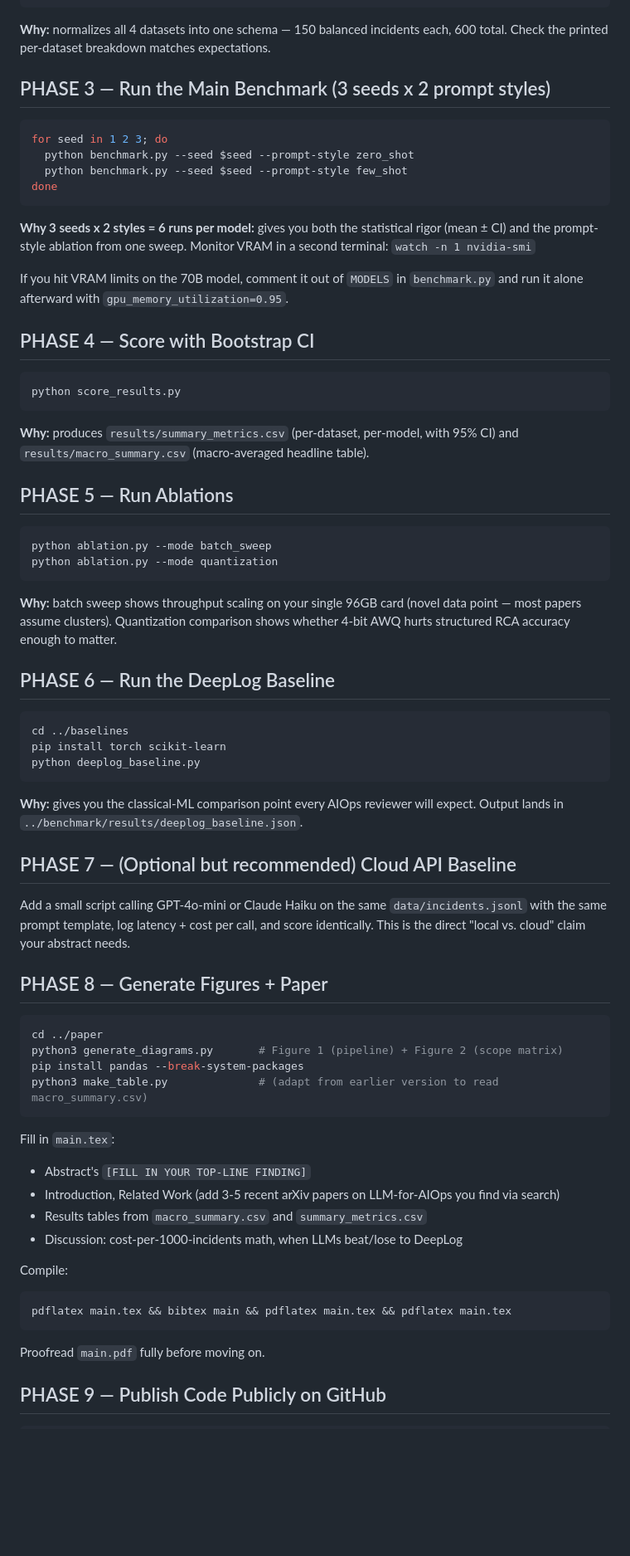
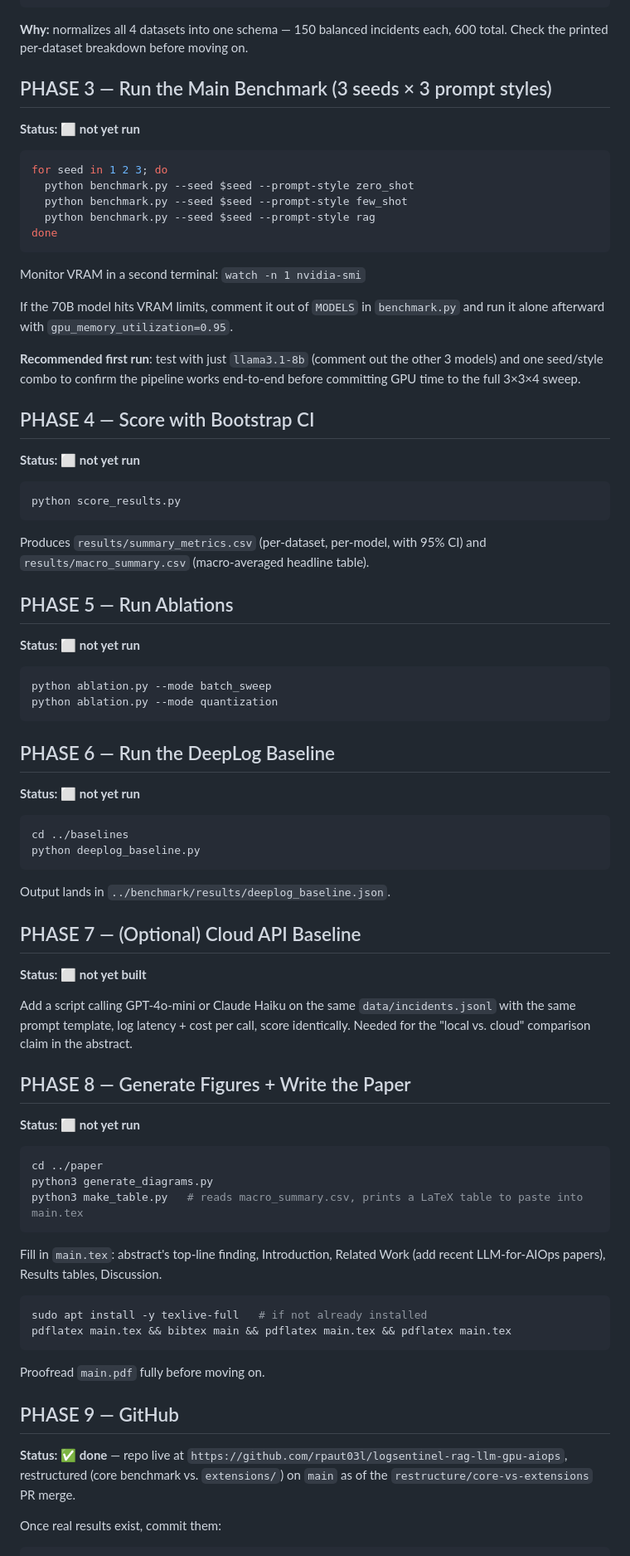
Before and after one commit to rpaut03l/tricalrag-llm-gpu-aiops, a Markdown page: end-to-end.md, the part around one of its changes. Shown at 83% size. Drawn GitHub-style; blank space fills up the shorter version.

````diff
--- a/end-to-end.md
+++ b/end-to-end.md
@@ -44,71 +77,78 @@ huggingface-cli login
 python loaders/multi_dataset_loader.py --seed 42 --out data/incidents.jsonl
 ```
-**Why:** normalizes all 4 datasets into one schema — 150 balanced incidents
-each, 600 total. Check the printed per-dataset breakdown matches expectations.
+**Why:** normalizes all 4 datasets into one schema — 150 balanced incidents each, 600 total. Check the printed per-dataset breakdown before moving on.
 
-## PHASE 3 — Run the Main Benchmark (3 seeds x 2 prompt styles)
+## PHASE 3 — Run the Main Benchmark (3 seeds × 3 prompt styles)
+
+**Status: ⬜ not yet run**
+
 ```bash
 for seed in 1 2 3; do
   python benchmark.py --seed $seed --prompt-style zero_shot
   python benchmark.py --seed $seed --prompt-style few_shot
+  python benchmark.py --seed $seed --prompt-style rag
 done
 ```
-**Why 3 seeds x 2 styles = 6 runs per model:** gives you both the
-statistical rigor (mean ± CI) and the prompt-style ablation from one sweep.
 Monitor VRAM in a second terminal: `watch -n 1 nvidia-smi`
 
-If you hit VRAM limits on the 70B model, comment it out of `MODELS` in
-`benchmark.py` and run it alone afterward with `gpu_memory_utilization=0.95`.
+If the 70B model hits VRAM limits, comment it out of `MODELS` in `benchmark.py` and run it alone afterward with `gpu_memory_utilization=0.95`.
+
+**Recommended first run**: test with just `llama3.1-8b` (comment out the other 3 models) and one seed/style combo to confirm the pipeline works end-to-end before committing GPU time to the full 3×3×4 sweep.
 
 ## PHASE 4 — Score with Bootstrap CI
+
+**Status: ⬜ not yet run**
+
 ```bash
 python score_results.py
 ```
-**Why:** produces `results/summary_metrics.csv` (per-dataset, per-model, with
-95% CI) and `results/macro_summary.csv` (macro-averaged headline table).
+Produces `results/summary_metrics.csv` (per-dataset, per-model, with 95% CI) and `results/macro_summary.csv` (macro-averaged headline table).
 
 ## PHASE 5 — Run Ablations
+
+**Status: ⬜ not yet run**
+
 ```bash
 python ablation.py --mode batch_sweep
 python ablation.py --mode quantization
 ```
-**Why:** batch sweep shows throughput scaling on your single 96GB card
-(novel data point — most papers assume clusters). Quantization comparison
-shows whether 4-bit AWQ hurts structured RCA accuracy enough to matter.
 
 ## PHASE 6 — Run the DeepLog Baseline
+
+**Status: ⬜ not yet run**
+
 ```bash
 cd ../baselines
-pip install torch scikit-learn
 python deeplog_baseline.py
 ```
-**Why:** gives you the classical-ML comparison point every AIOps reviewer
-will expect. Output lands in `../benchmark/results/deeplog_baseline.json`.
+Output lands in `../benchmark/results/deeplog_baseline.json`.
 
-## PHASE 7 — (Optional but recommended) Cloud API Baseline
-Add a small script calling GPT-4o-mini or Claude Haiku on the same
-`data/incidents.jsonl` with the same prompt template, log latency + cost
-per call, and score identically. This is the direct "local vs. cloud" claim
-your abstract needs.
+## PHASE 7 — (Optional) Cloud API Baseline
 
-## PHASE 8 — Generate Figures + Paper
+**Status: ⬜ not yet built**
+
+Add a script calling GPT-4o-mini or Claude Haiku on the same `data/incidents.jsonl` with the same prompt template, log latency + cost per call, score identically. Needed for the "local vs. cloud" comparison claim in the abstract.
+
+## PHASE 8 — Generate Figures + Write the Paper
+
+**Status: ⬜ not yet run**
+
 ```bash
 cd ../paper
-python3 generate_diagrams.py       # Figure 1 (pipeline) + Figure 2 (scope matrix)
-pip install pandas --break-system-packages
-python3 make_table.py              # (adapt from earlier version to read macro_summary.csv)
+python3 generate_diagrams.py
+python3 make_table.py   # reads macro_summary.csv, prints a LaTeX table to paste into main.tex
 ```
-Fill in `main.tex`:
-- Abstract's `[FILL IN YOUR TOP-LINE FINDING]`
-- Introduction, Related Work (add 3-5 recent arXiv papers on LLM-for-AIOps you find via search)
-- Results tables from `macro_summary.csv` and `summary_metrics.csv`
-- Discussion: cost-per-1000-incidents math, when LLMs beat/lose to DeepLog
+Fill in `main.tex`: abstract's top-line finding, Introduction, Related Work (add recent LLM-for-AIOps papers), Results tables, Discussion.
 
-Compile:
 ```bash
+sudo apt install -y texlive-full   # if not already installed
 pdflatex main.tex && bibtex main && pdflatex main.tex && pdflatex main.tex
 ```
 Proofread `main.pdf` fully before moving on.
 
-## PHASE 9 — Publish Code Publicly on GitHub
+## PHASE 9 — GitHub
+
+**Status: ✅ done** — repo live at `https://github.com/rpaut03l/logsentinel-rag-llm-gpu-aiops`, restructured (core benchmark vs. `extensions/`) on `main` as of the `restructure/core-vs-extensions` PR merge.
+
+Once real results exist, commit them:
 ```bash
````
Also changed, not shown: other parts of end-to-end.md (+74 -55 lines).
